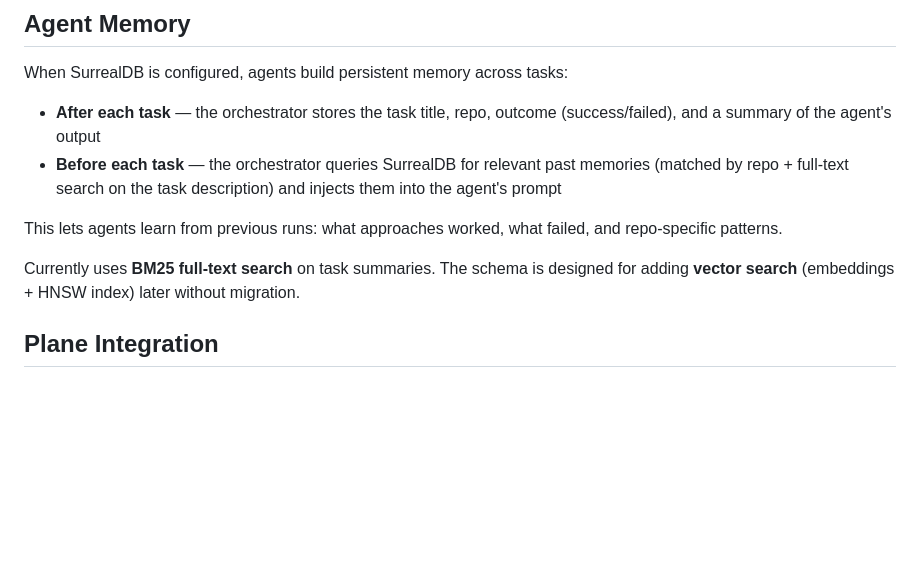
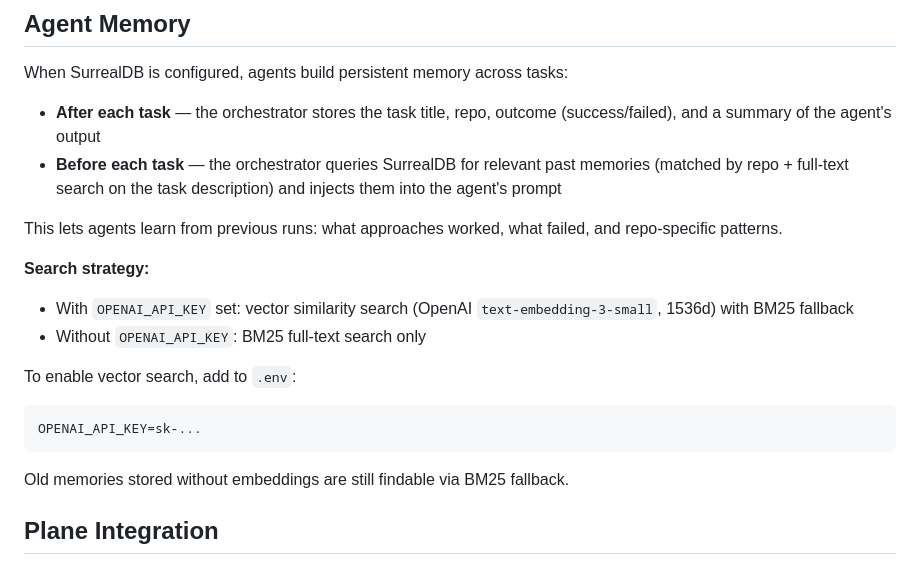
Before and after one commit to Nomafin/factory, a Markdown page: README.md, the part around the change. Drawn GitHub-style; blank space fills up the shorter version.

Commit message:
docs: add vector search setup to README

````diff
--- a/README.md
+++ b/README.md
@@ -215,7 +215,17 @@ When SurrealDB is configured, agents build persistent memory across tasks:
 
 This lets agents learn from previous runs: what approaches worked, what failed, and repo-specific patterns.
 
-Currently uses **BM25 full-text search** on task summaries. The schema is designed for adding **vector search** (embeddings + HNSW index) later without migration.
+**Search strategy:**
+- With `OPENAI_API_KEY` set: vector similarity search (OpenAI `text-embedding-3-small`, 1536d) with BM25 fallback
+- Without `OPENAI_API_KEY`: BM25 full-text search only
+
+To enable vector search, add to `.env`:
+
+```
+OPENAI_API_KEY=sk-...
+```
+
+Old memories stored without embeddings are still findable via BM25 fallback.
 
 ## Plane Integration
 
````
